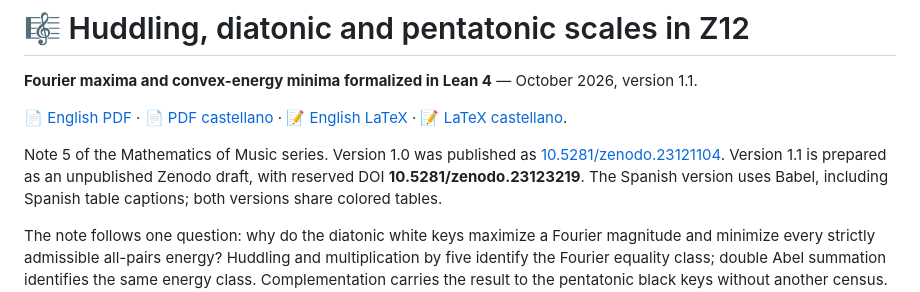
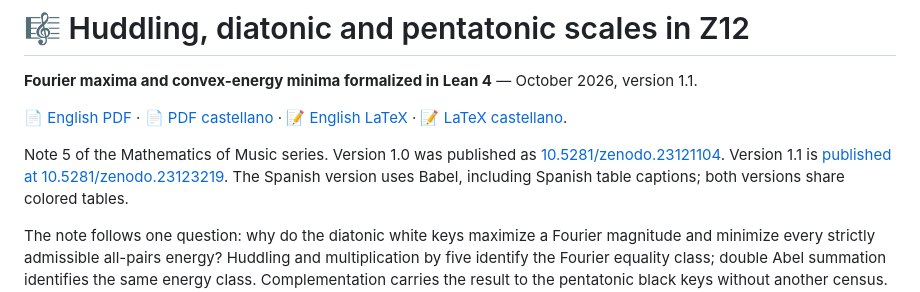
Before and after one commit to karlesmarin/music-math, a Markdown page: notes/huddling-diatonic-pentatonic-extremality/README.md, the part around the change. GitHub-like rendering.

Commit message:
Mark Note 5 version 1.1 as published

```diff
--- a/notes/huddling-diatonic-pentatonic-extremality/README.md
+++ b/notes/huddling-diatonic-pentatonic-extremality/README.md
@@ -7,8 +7,7 @@
 
 Note 5 of the Mathematics of Music series. Version 1.0 was published as
 [10.5281/zenodo.23121104](https://doi.org/10.5281/zenodo.23121104).
-Version 1.1 is prepared as an unpublished Zenodo draft, with reserved DOI
-**10.5281/zenodo.23123219**.
+Version 1.1 is [published at 10.5281/zenodo.23123219](https://doi.org/10.5281/zenodo.23123219).
 The Spanish version uses Babel, including Spanish table captions; both versions share colored tables.
 
 The note follows one question: why do the diatonic white keys maximize a Fourier magnitude
```
Also changed, not shown: README.md (+2 -2 lines).
